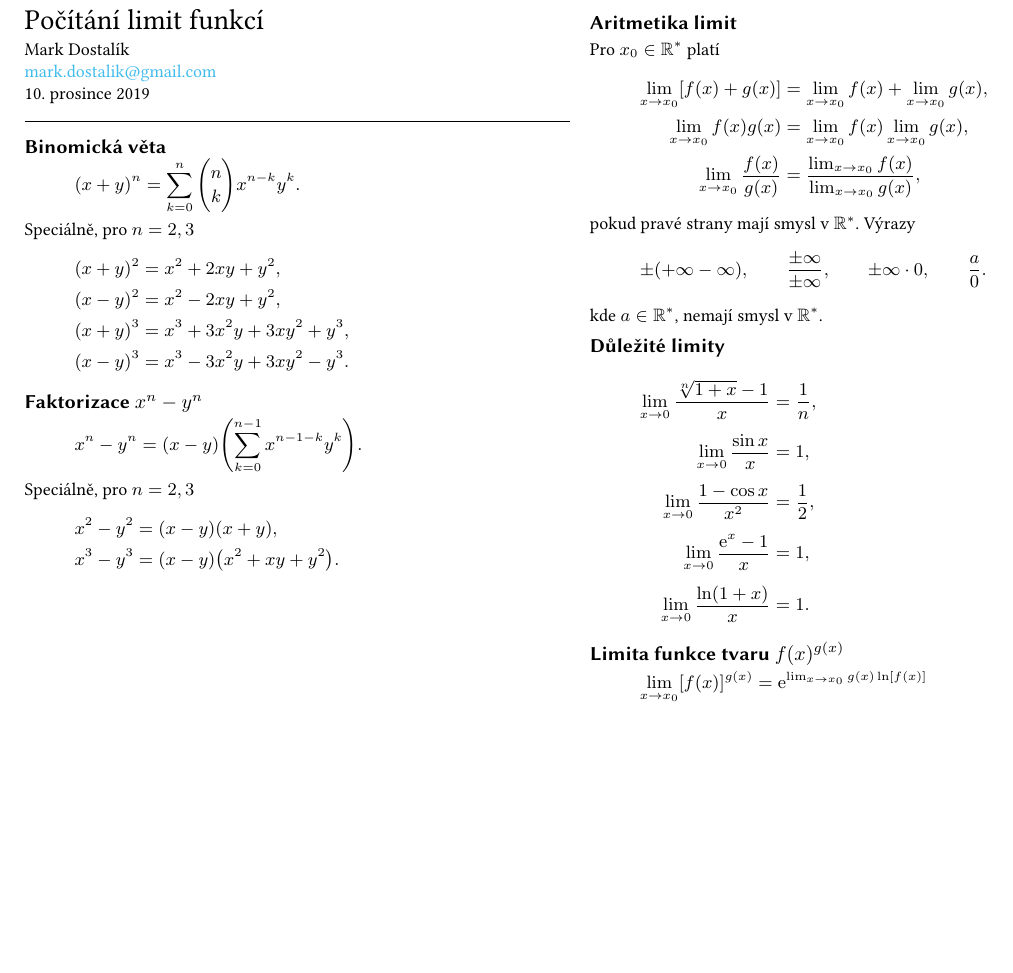
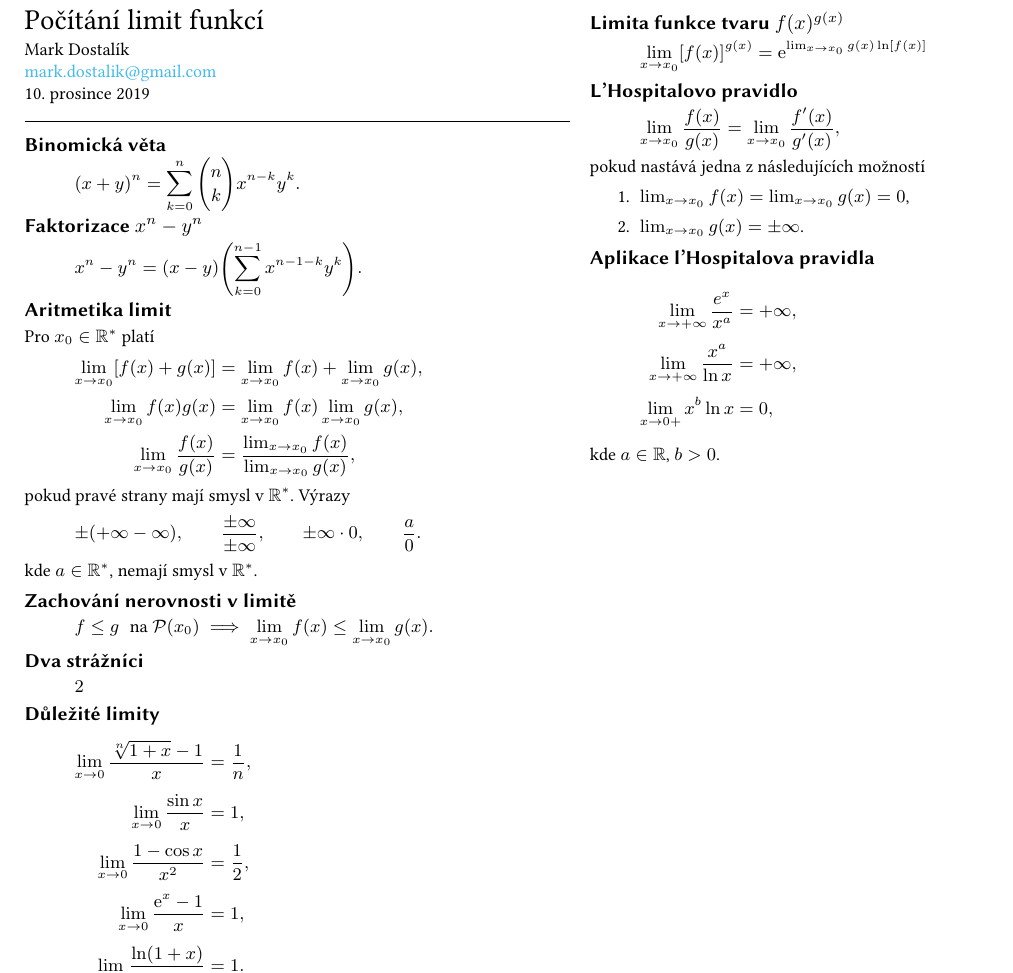
Before and after one commit to mark-dostalik/2019-NOFY151, a LaTeX document (cheat-sheets/limits.tex): part of the page, cut so that both start at the same text, the shorter picture padded with empty space. Compiled offline with pdfLaTeX.

Commit message:
Add retake-2

```diff
--- a/cheat-sheets/limits.tex
+++ b/cheat-sheets/limits.tex
@@ -19,41 +19,11 @@
 \begin{equation*}
   \parens{x + y}^n = \sum_{k=0}^{n} \binom{n}{k} x^{n - k} y^k.
 \end{equation*}
-Speciálně, pro $n = 2, 3$
-\begin{align*}
-  \parens{x + y}^2
-  &=
-  x^2 + 2xy + y^2,
-  \\
-  \parens{x - y}^2
-  &=
-  x^2 - 2xy + y^2,
-  \\
-  \parens{x + y}^3
-  &=
-  x^3 + 3 x^2 y + 3 x y^2 + y^3,
-  \\
-  \parens{x - y}^3
-  &=
-  x^3 - 3 x^2 y + 3 x y^2 - y^3.
-\end{align*}
 
 \subsection{Faktorizace $x^n - y^n$}
 \begin{equation*}
   x^n - y^n = \parens{x - y} \parens{\sum_{k=0}^{n - 1} x^{n -1 -k} y^k}.
 \end{equation*}
-Speciálně, pro $n = 2, 3$
-\begin{align*}
-  x^2 - y^2
-  &=
-  \parens{x - y} \parens{x + y},
-  \\
-  x^3 - y^3
-  &=
-  \parens{x - y} \parens{x^2 + xy + y^2}.
-\end{align*}
-
-\vfill\null\columnbreak
 
 \subsection{Aritmetika limit}
 Pro $x_0 \in \R^*$ platí
@@ -93,6 +63,18 @@ kde $a \in \R^*$, nemají smysl v $\R^*$.
 %  \end{cases}
 %\end{equation*}
 
+\subsection{Zachování nerovnosti v limitě}
+\begin{equation*}
+  f \le g \text{\,\, na $\mathcal{P}(x_0)$}
+  \implies
+  \lim_{x \to x_0} f(x) \le \lim_{x \to x_0} g(x).
+\end{equation*}
+
+\subsection{Dva strážníci}
+\begin{equation*}
+2
+\end{equation*}
+
 \subsection{Důležité limity}
 \setlength{\jot}{6pt}
 \begin{align*}
@@ -124,18 +108,34 @@ kde $a \in \R^*$, nemají smysl v $\R^*$.
   \exponential{\lim_{x \to x_0} g(x) \ln \brackets{f(x)}}
 \end{equation*}
 
-%\subsection{L'Hospitalovo pravidlo}
-%\begin{equation*}
-%  \lim_{x \to x_0} \frac{f(x)}{g(x)}
-%  =
-%  \lim_{x \to x_0} \frac{f'(x)}{g'(x)},
-%\end{equation*}
-%pokud nastává jedna z následujících možností
-%\begin{enumerate}
-%  \item $\lim_{x \to x_0} f(x) = \lim_{x \to x_0} g(x) = 0$,
-%  \item $\lim_{x \to x_0} g(x) = \pm \infty$.
-%\end{enumerate}
-%
+\subsection{L'Hospitalovo pravidlo}
+\begin{equation*}
+  \lim_{x \to x_0} \frac{f(x)}{g(x)}
+  =
+  \lim_{x \to x_0} \frac{f'(x)}{g'(x)},
+\end{equation*}
+pokud nastává jedna z následujících možností
+\begin{enumerate}
+  \item $\lim_{x \to x_0} f(x) = \lim_{x \to x_0} g(x) = 0$,
+  \item $\lim_{x \to x_0} g(x) = \pm \infty$.
+\end{enumerate}
+
+\subsection{Aplikace l'Hospitalova pravidla}
+\begin{align*}
+  \lim_{x \to + \infty} \frac{e^x}{x^{a}}
+  &=
+  + \infty,
+  \\
+  \lim_{x \to + \infty} \frac{x^a}{\ln x}
+  &=
+  + \infty,
+  \\
+  \lim_{x \to 0+} x^b \ln x
+  &=
+  0,
+\end{align*}
+kde $a \in \R$, $b > 0$.
+
 %\subsection{Taylorův rozvoj}
 
 \end{document}
```
Also changed, not shown: cheat-sheets/limits.pdf, cheat-sheets/limits.tex (2 more changed lines), 3 other files.
